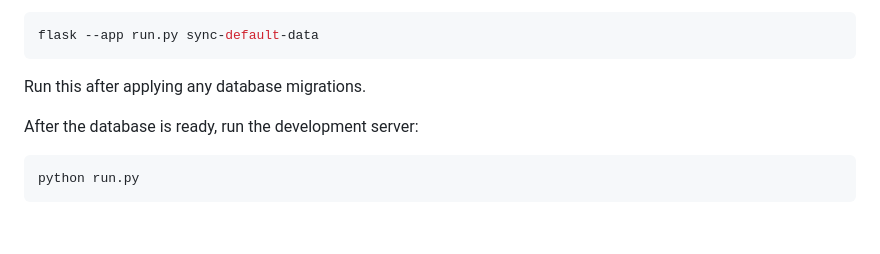
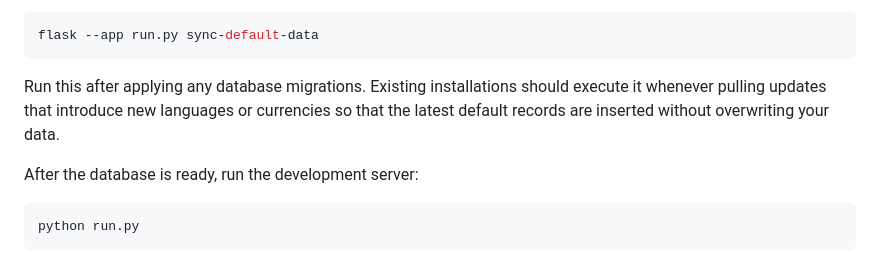
Before and after one commit to Razmatovski/codex-testing, a Markdown page: README.md, the part around the change. Rendered like a GitHub page; blank space fills up the shorter version.

Commit message:
docs: explain sync-default-data command

````diff
--- a/README.md
+++ b/README.md
@@ -81,7 +81,10 @@ your data using the command:
 ```bash
 flask --app run.py sync-default-data
 ```
-Run this after applying any database migrations.
+Run this after applying any database migrations. Existing installations
+should execute it whenever pulling updates that introduce new languages
+or currencies so that the latest default records are inserted without
+overwriting your data.
 
 After the database is ready, run the development server:
 
````
